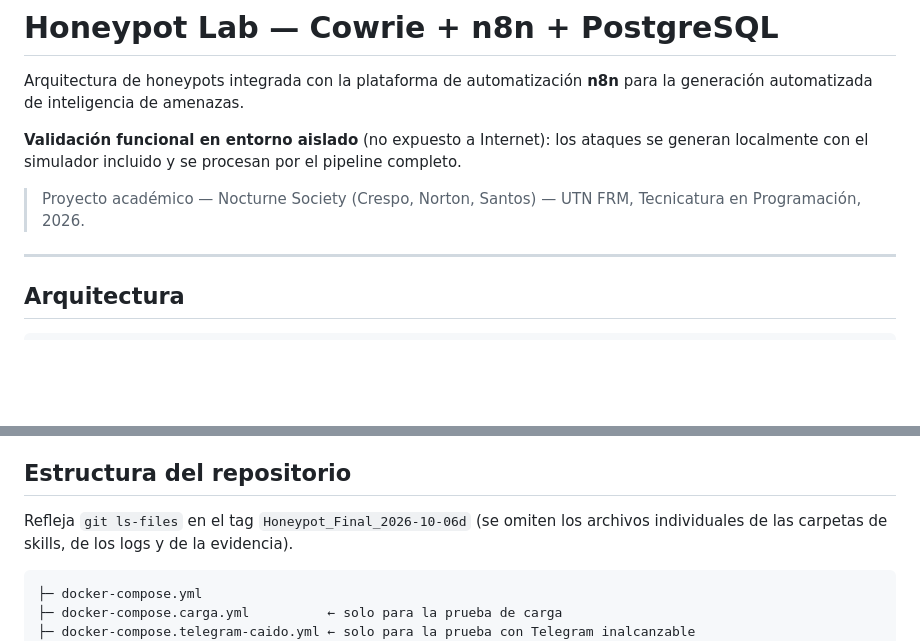
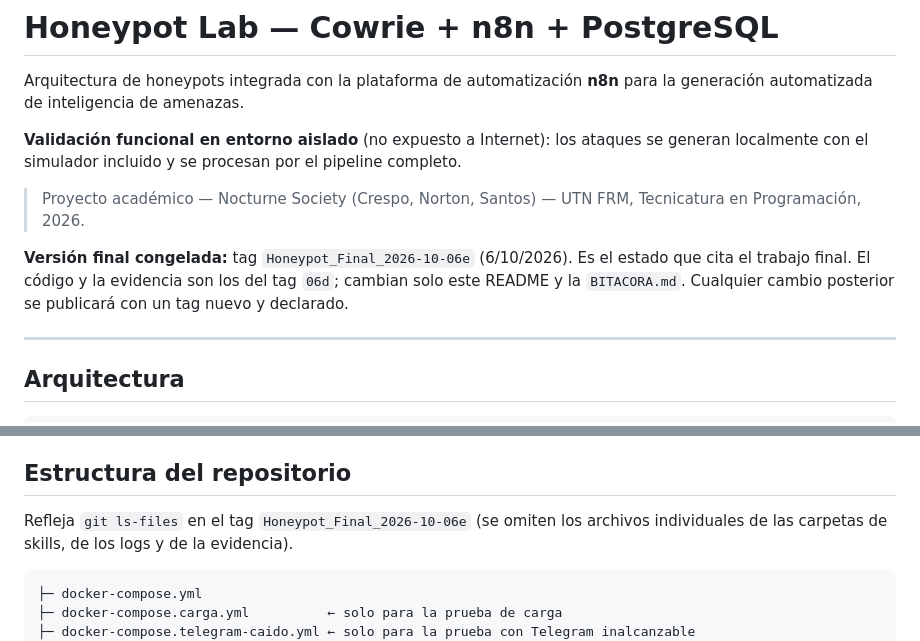
Before and after one commit to lucasnorton01/Honeypot_Final_Nocturne_Society, a Markdown page: README.md, 2 parts joined by grey strips. Drawn GitHub-style; blank space fills up the shorter version.

````diff
--- a/README.md
+++ b/README.md
@@ -7,6 +7,8 @@ generación automatizada de inteligencia de amenazas.
 localmente con el simulador incluido y se procesan por el pipeline completo.
 
 > Proyecto académico — Nocturne Society (Crespo, Norton, Santos) — UTN FRM, Tecnicatura en Programación, 2026.
+
+**Versión final congelada:** tag `Honeypot_Final_2026-10-06e` (6/10/2026). Es el estado que cita el trabajo final. El código y la evidencia son los del tag `06d`; cambian solo este README y la `BITACORA.md`. Cualquier cambio posterior se publicará con un tag nuevo y declarado.
 
 ---
 
@@ -277,7 +279,7 @@ rastreo de citas) se declaran explícitamente en esa sección.
 
 ## Estructura del repositorio
 
-Refleja `git ls-files` en el tag `Honeypot_Final_2026-10-06d` (se omiten los archivos individuales
+Refleja `git ls-files` en el tag `Honeypot_Final_2026-10-06e` (se omiten los archivos individuales
 de las carpetas de skills, de los logs y de la evidencia).
 
 ```
````
Also changed, not shown: BITACORA.md (+5 -0 lines).
